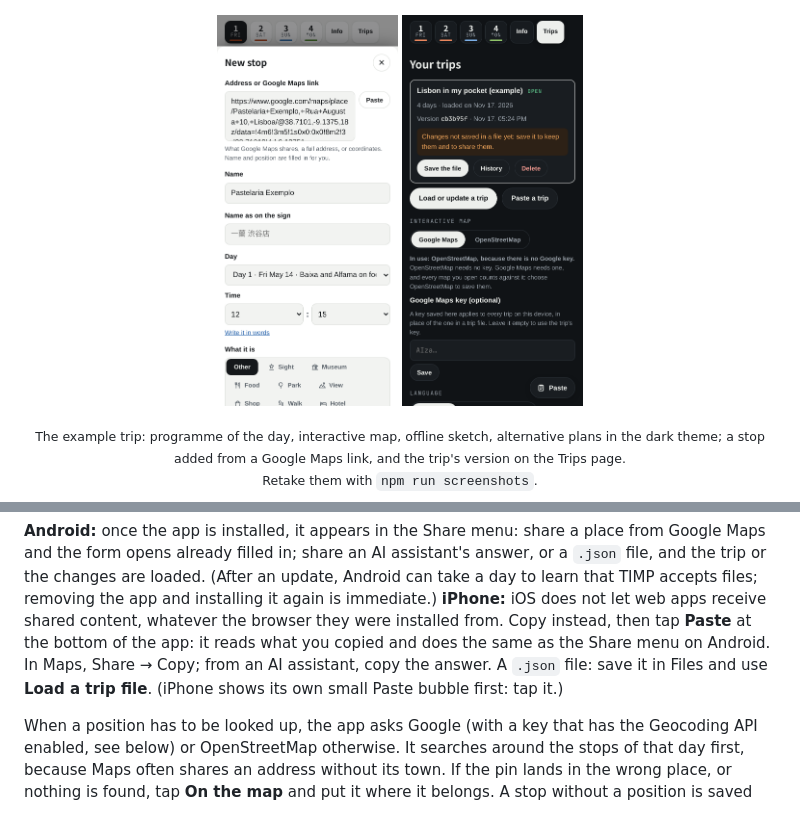
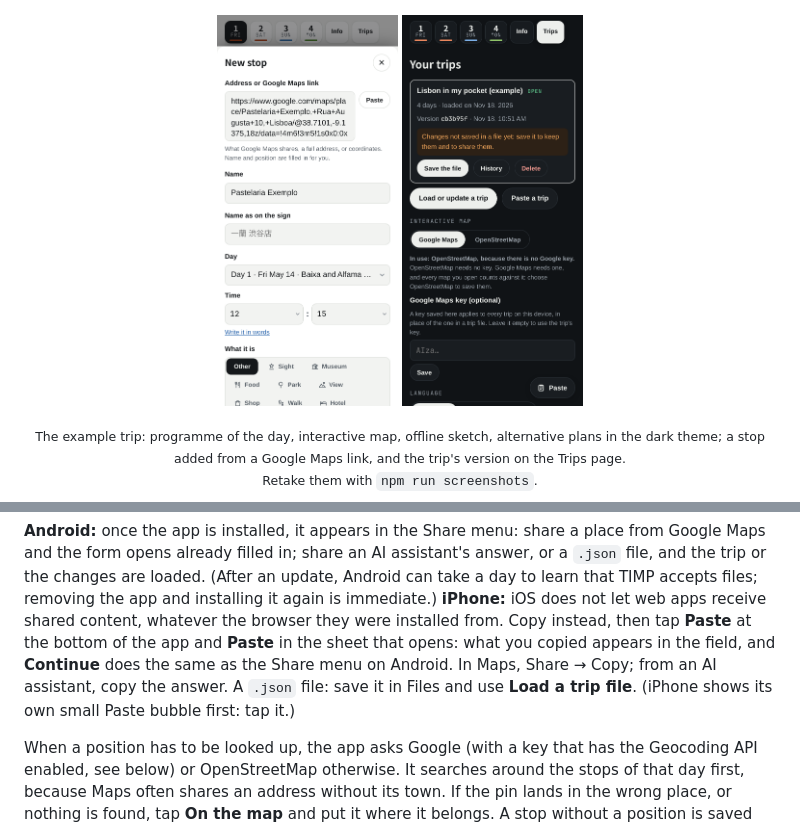
Before and after one commit to Akkatrone/TIMP, a Markdown page: README.md, 2 parts joined by grey strips. Rendered like a GitHub page; pictures changed too: docs/screenshots/new-stop.png, docs/screenshots/trips-dark.png.

```diff
--- a/README.md
+++ b/README.md
@@ -127,10 +127,11 @@ Google Maps and the form opens already filled in; share an AI assistant's answer
 a day to learn that TIMP accepts files; removing the app and installing it again is
 immediate.)
 **iPhone:** iOS does not let web apps receive shared content, whatever the browser they
-were installed from. Copy instead, then tap **Paste** at the bottom of the app: it reads
-what you copied and does the same as the Share menu on Android. In Maps, Share → Copy;
-from an AI assistant, copy the answer. A `.json` file: save it in Files and use **Load a
-trip file**. (iPhone shows its own small Paste bubble first: tap it.)
+were installed from. Copy instead, then tap **Paste** at the bottom of the app and
+**Paste** in the sheet that opens: what you copied appears in the field, and
+**Continue** does the same as the Share menu on Android. In Maps, Share → Copy; from an
+AI assistant, copy the answer. A `.json` file: save it in Files and use **Load a trip
+file**. (iPhone shows its own small Paste bubble first: tap it.)
 
 When a position has to be looked up, the app asks Google (with a key that has the
 Geocoding API enabled, see below) or OpenStreetMap otherwise. It searches around the
```
Also changed, not shown: CHANGELOG.md (+17 -0 lines), 8 other files.
